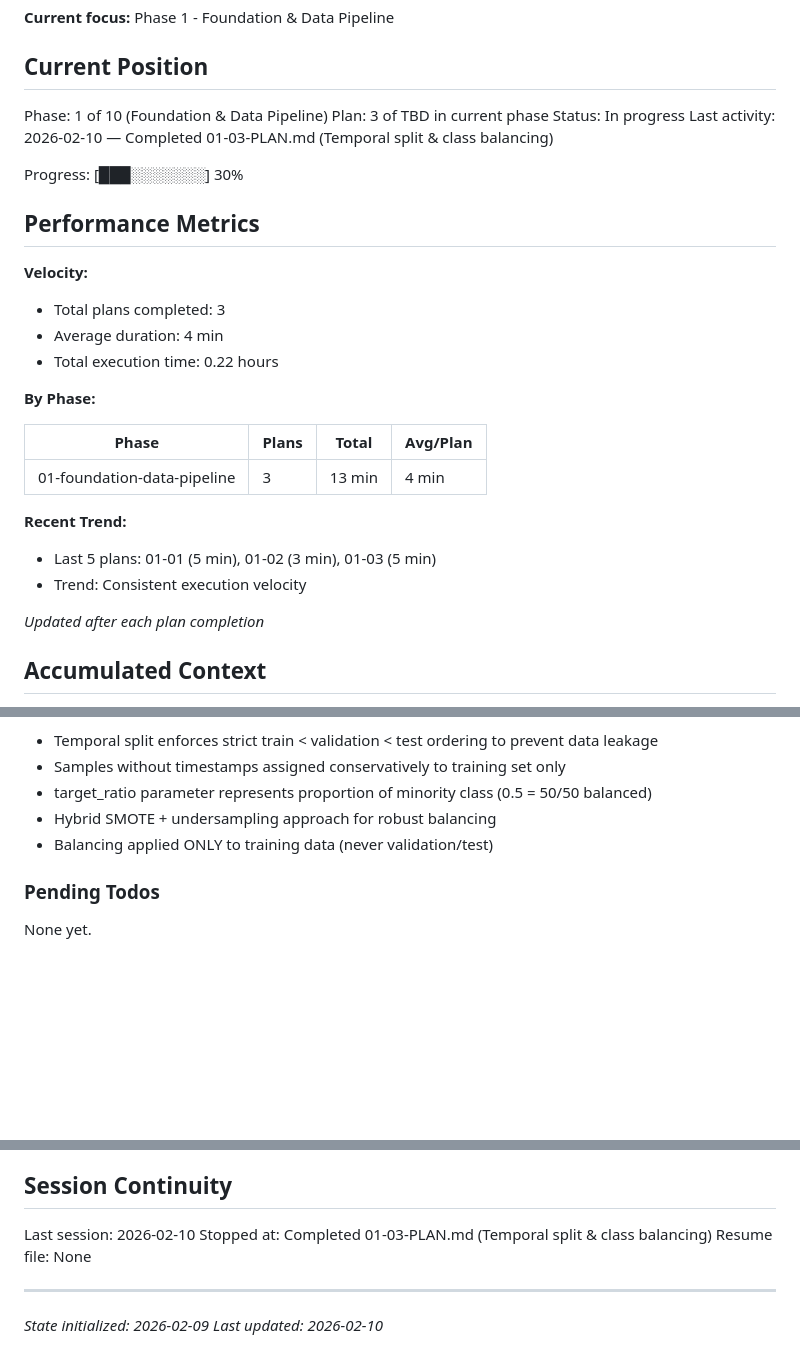
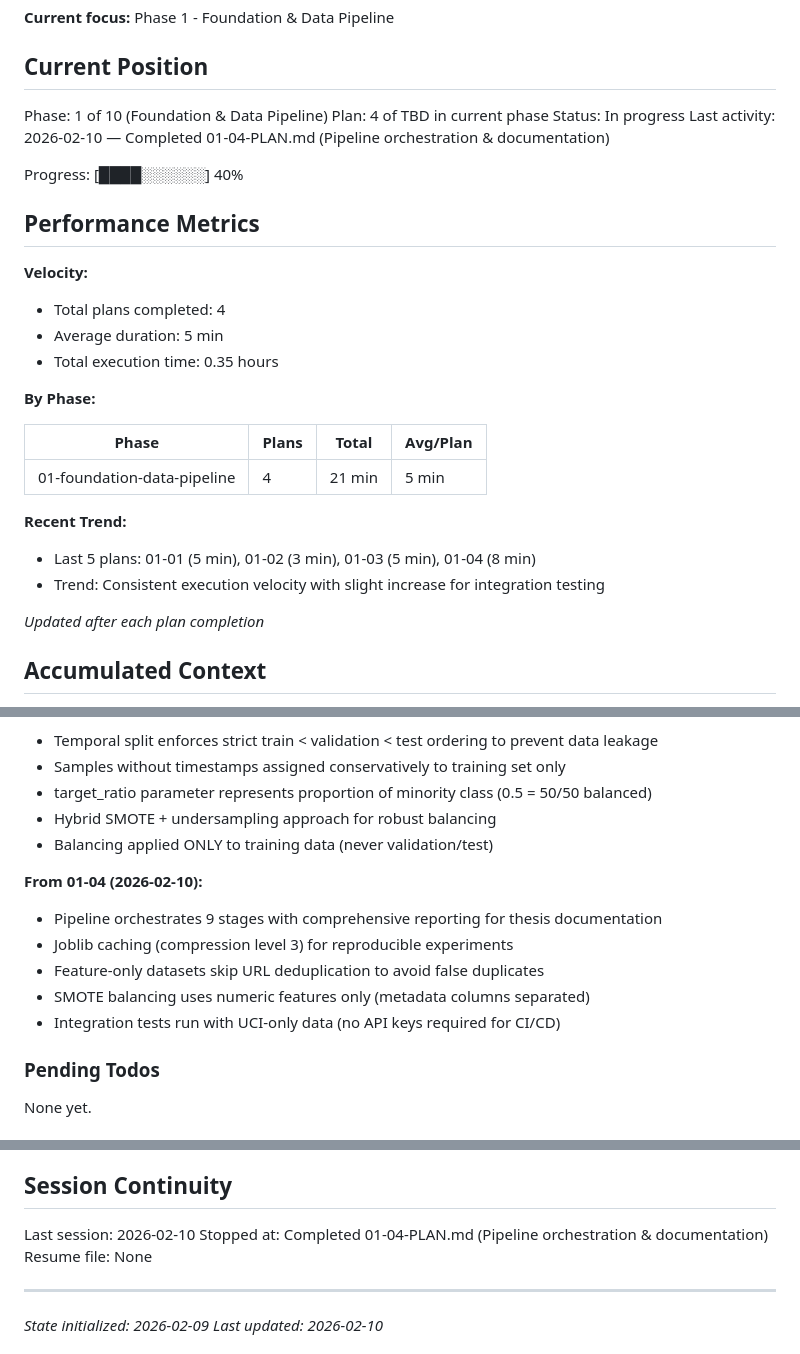
Before and after one commit to H4ck1nGPr13sT/phishguard, a Markdown page: .planning/STATE.md, 3 parts joined by grey strips. GitHub-like rendering; blank space fills up the shorter version.

Commit message:
docs(01-04): complete pipeline orchestration and documentation plan
Tasks completed: 3/3
- Caching utilities and pipeline orchestration
- README documentation
- Integration tests and bug fixes

SUMMARY: .planning/phases/01-foundation-data-pipeline/01-04-SUMMARY.md

Co-Authored-By: Claude Opus 4.5 <noreply@anthropic.com>

```diff
--- a/.planning/STATE.md
+++ b/.planning/STATE.md
@@ -11,28 +11,28 @@ See: .planning/PROJECT.md (updated 2026-02-09)
 ## Current Position
 
 Phase: 1 of 10 (Foundation & Data Pipeline)
-Plan: 3 of TBD in current phase
+Plan: 4 of TBD in current phase
 Status: In progress
-Last activity: 2026-02-10 — Completed 01-03-PLAN.md (Temporal split & class balancing)
+Last activity: 2026-02-10 — Completed 01-04-PLAN.md (Pipeline orchestration & documentation)
 
-Progress: [███░░░░░░░] 30%
+Progress: [████░░░░░░] 40%
 
 ## Performance Metrics
 
 **Velocity:**
-- Total plans completed: 3
-- Average duration: 4 min
-- Total execution time: 0.22 hours
+- Total plans completed: 4
+- Average duration: 5 min
+- Total execution time: 0.35 hours
 
 **By Phase:**
 
 | Phase | Plans | Total | Avg/Plan |
 |-------|-------|-------|----------|
-| 01-foundation-data-pipeline | 3 | 13 min | 4 min |
+| 01-foundation-data-pipeline | 4 | 21 min | 5 min |
 
 **Recent Trend:**
-- Last 5 plans: 01-01 (5 min), 01-02 (3 min), 01-03 (5 min)
-- Trend: Consistent execution velocity
+- Last 5 plans: 01-01 (5 min), 01-02 (3 min), 01-03 (5 min), 01-04 (8 min)
+- Trend: Consistent execution velocity with slight increase for integration testing
 
 *Updated after each plan completion*
 
@@ -67,6 +67,13 @@ Recent decisions affecting current work:
 - Hybrid SMOTE + undersampling approach for robust balancing
 - Balancing applied ONLY to training data (never validation/test)
 
+**From 01-04 (2026-02-10):**
+- Pipeline orchestrates 9 stages with comprehensive reporting for thesis documentation
+- Joblib caching (compression level 3) for reproducible experiments
+- Feature-only datasets skip URL deduplication to avoid false duplicates
+- SMOTE balancing uses numeric features only (metadata columns separated)
+- Integration tests run with UCI-only data (no API keys required for CI/CD)
+
 ### Pending Todos
 
 None yet.
@@ -87,7 +94,7 @@ None yet.
 ## Session Continuity
 
 Last session: 2026-02-10
-Stopped at: Completed 01-03-PLAN.md (Temporal split & class balancing)
+Stopped at: Completed 01-04-PLAN.md (Pipeline orchestration & documentation)
 Resume file: None
 
 ---
```
Also changed, not shown: 1 other file.
